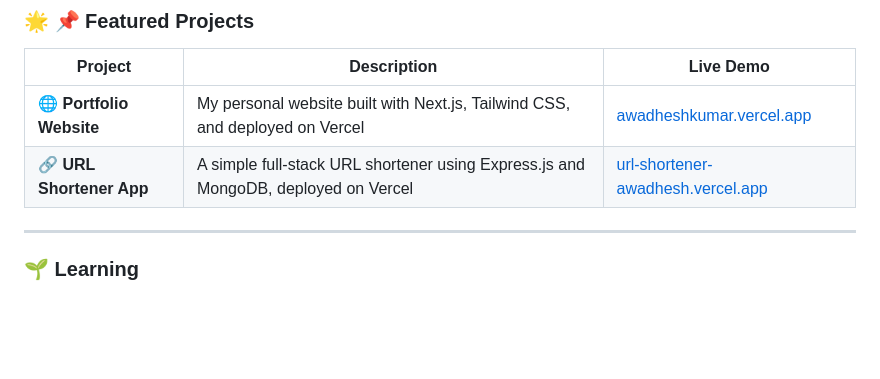
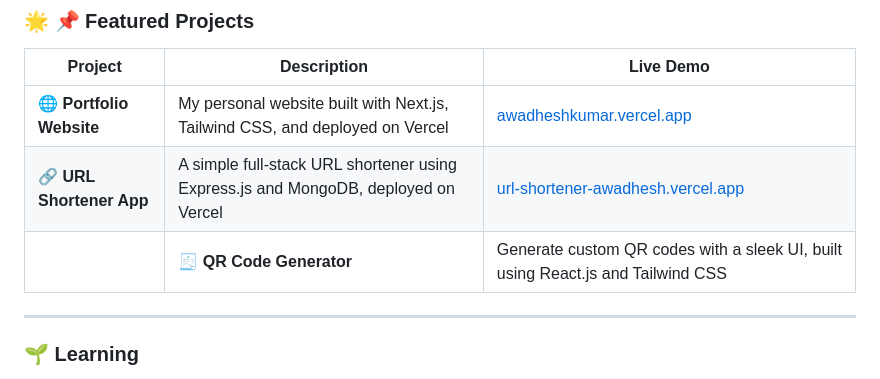
Before and after one commit to awadhesh8994/awadhesh8994, a Markdown page: README.md, the part around the change. GitHub-like rendering; blank space fills up the shorter version.

```diff
--- a/README.md
+++ b/README.md
@@ -21,6 +21,8 @@
 |--------|-------------|-----------|
 | 🌐 **Portfolio Website** | My personal website built with Next.js, Tailwind CSS, and deployed on Vercel | [awadheshkumar.vercel.app](https://awadhesh-online.vercel.app/) |
 | 🔗 **URL Shortener App** | A simple full-stack URL shortener using Express.js and MongoDB, deployed on Vercel | [url-shortener-awadhesh.vercel.app](https://url-shortener-awadhesh.vercel.app) |
+| | 🧾 **QR Code Generator** | Generate custom QR codes with a sleek UI, built using React.js and Tailwind CSS | [qrcode-generatorr.vercel.app](https://qrcode-generatorr.vercel.app) |
+
 
 ---
 
```
